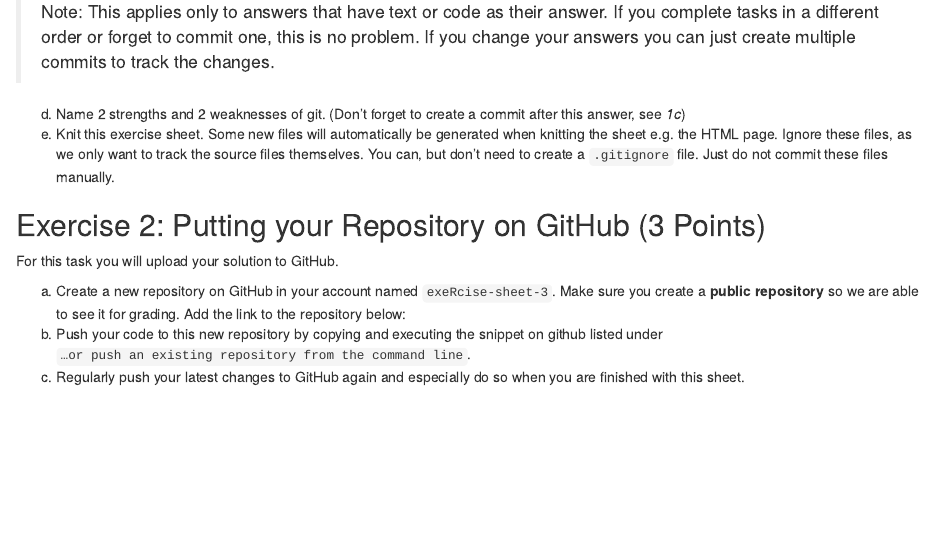
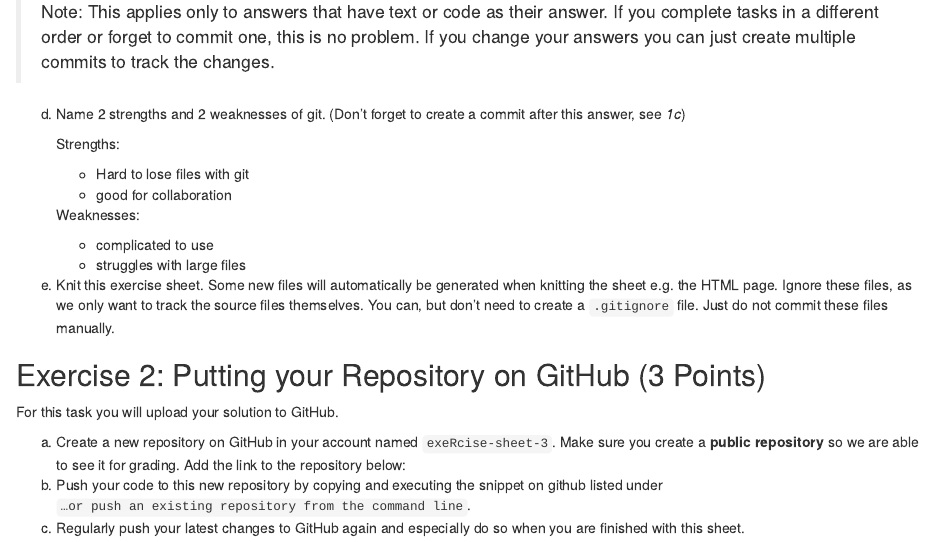
Before and after one commit to aburugupalli/exeRcise-sheet-3, an R Markdown document (ExerciseSheet_3_TEMPLATE.Rmd): the page in a window 1100 px wide, from 620 px down. Rendered offline with R 4.5, knitr and Pandoc, with nearby package versions; drawn as R Markdown's standard HTML page in place of the format the file asks for.

Commit message:
Aufgabe 1 d)

```diff
--- a/ExerciseSheet_3_TEMPLATE.Rmd
+++ b/ExerciseSheet_3_TEMPLATE.Rmd
@@ -46,6 +46,15 @@ c)  For all of the following tasks in this exercise sheet we ask you to
 
 d)  Name 2 strengths and 2 weaknesses of git. (Don't forget to create a
     commit after this answer, see *1c*)
+
+    Strengths:
+    - Hard to lose files with git
+    - good for collaboration
+
+    Weaknesses:
+    - complicated to use
+    - struggles with large files
+
 e)  Knit this exercise sheet. Some new files will automatically be
     generated when knitting the sheet e.g. the HTML page. Ignore these
     files, as we only want to track the source files themselves. You
```
